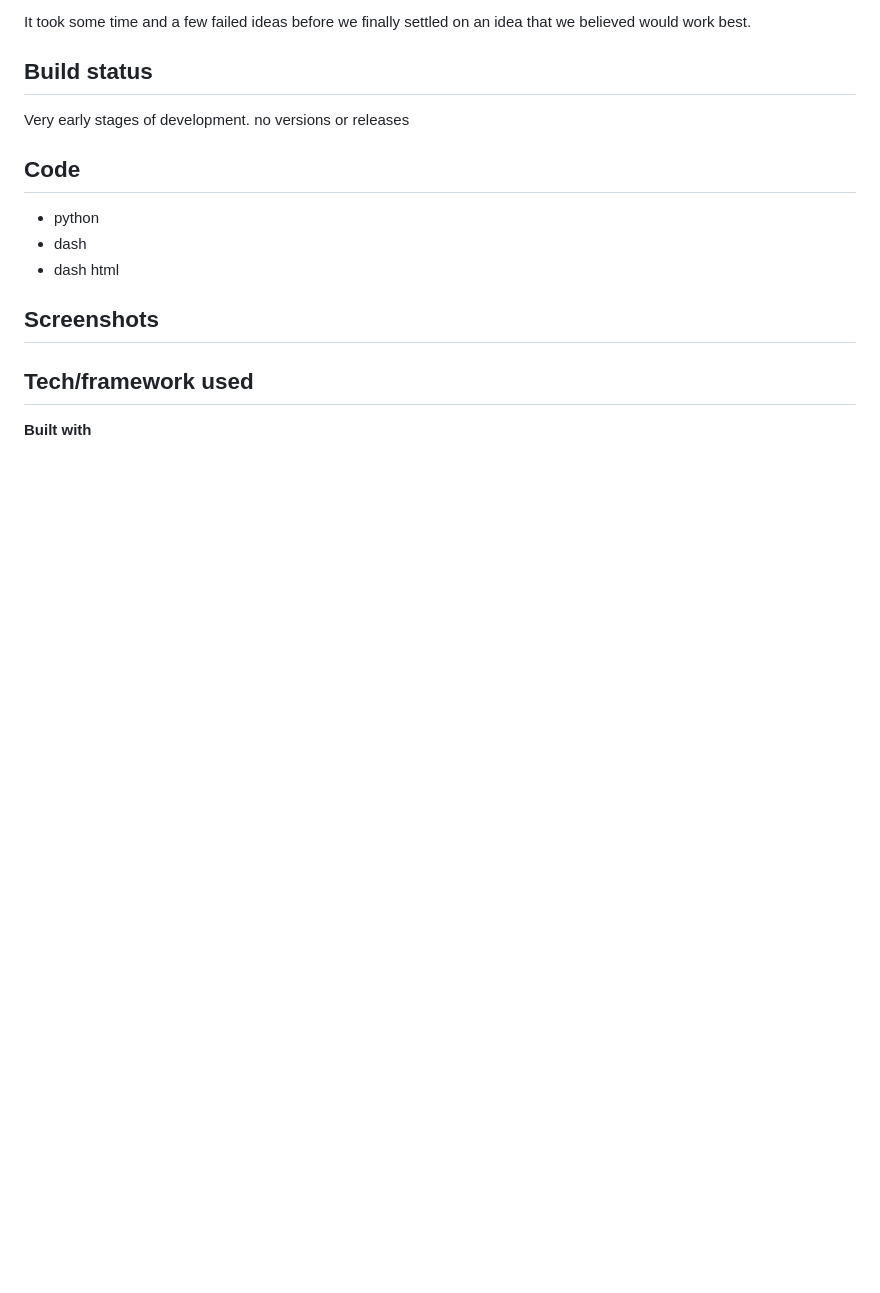
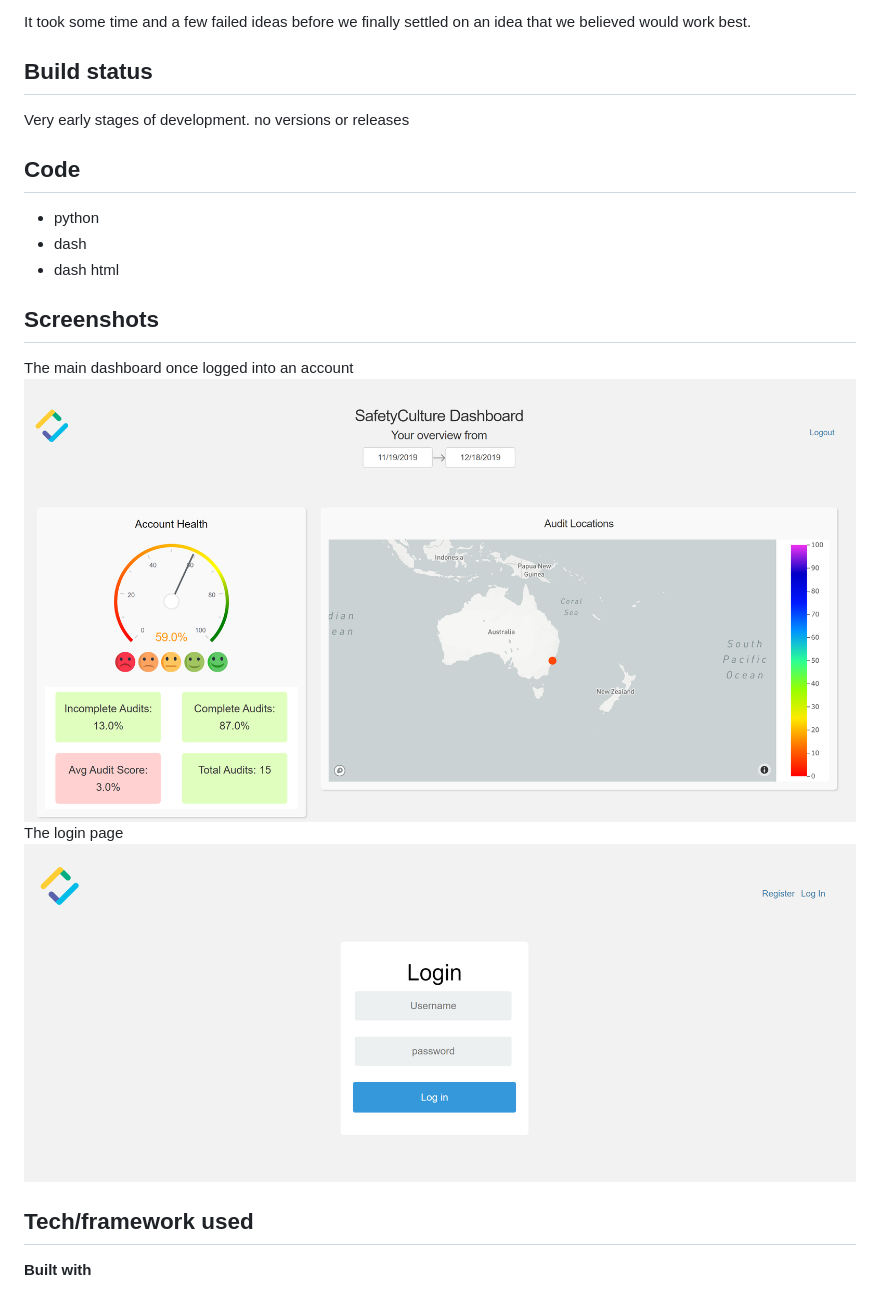
Before and after one commit to Safety-Culture-Interns/SafetyCultureVis, a Markdown page: README.md, the part around the change printed below. Drawn GitHub-style; pictures changed too: static/dashboard.PNG (added), static/login.PNG (added); blank space fills up the shorter version.

```diff
--- a/README.md
+++ b/README.md
@@ -22,7 +22,10 @@ Very early stages of development. no versions or releases
 - dash html
 
 ## Screenshots
-
+The main dashboard once logged into an account
+![Dashboard](static/dashboard.PNG?raw=true "Optional Title")
+The login page
+![Login page](static/login.PNG?raw=true "Optional Title")
 
 ## Tech/framework used
 <b>Built with</b>
```
Also changed, not shown: other parts of README.md (+55 -14 lines), 5 other files.
